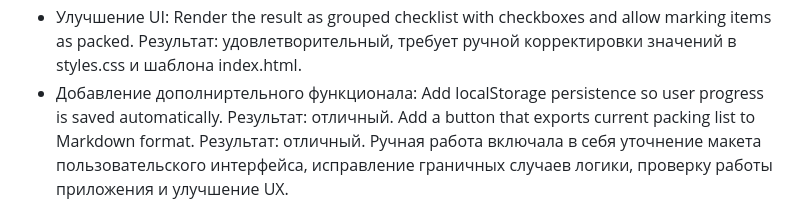
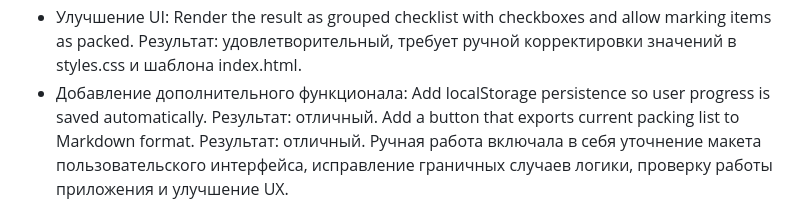
Before and after one commit to simbarilion/SmartPackingList, a Markdown page: README.md, the part around the change. Rendered like a GitHub page.

```diff
--- a/README.md
+++ b/README.md
@@ -75,7 +75,7 @@ Implement packing rules: for cold add coat and sweater, for hot add shorts and t
 - Улучшение UI:
 Render the result as grouped checklist with checkboxes and allow marking items as packed.
 Результат: удовлетворительный, требует ручной корректировки значений в styles.css и шаблона index.html.
-- Добавление дополниртельного функционала:
+- Добавление дополнительного функционала:
 Add localStorage persistence so user progress is saved automatically.
 Результат: отличный.
 Add a button that exports current packing list to Markdown format.
```
